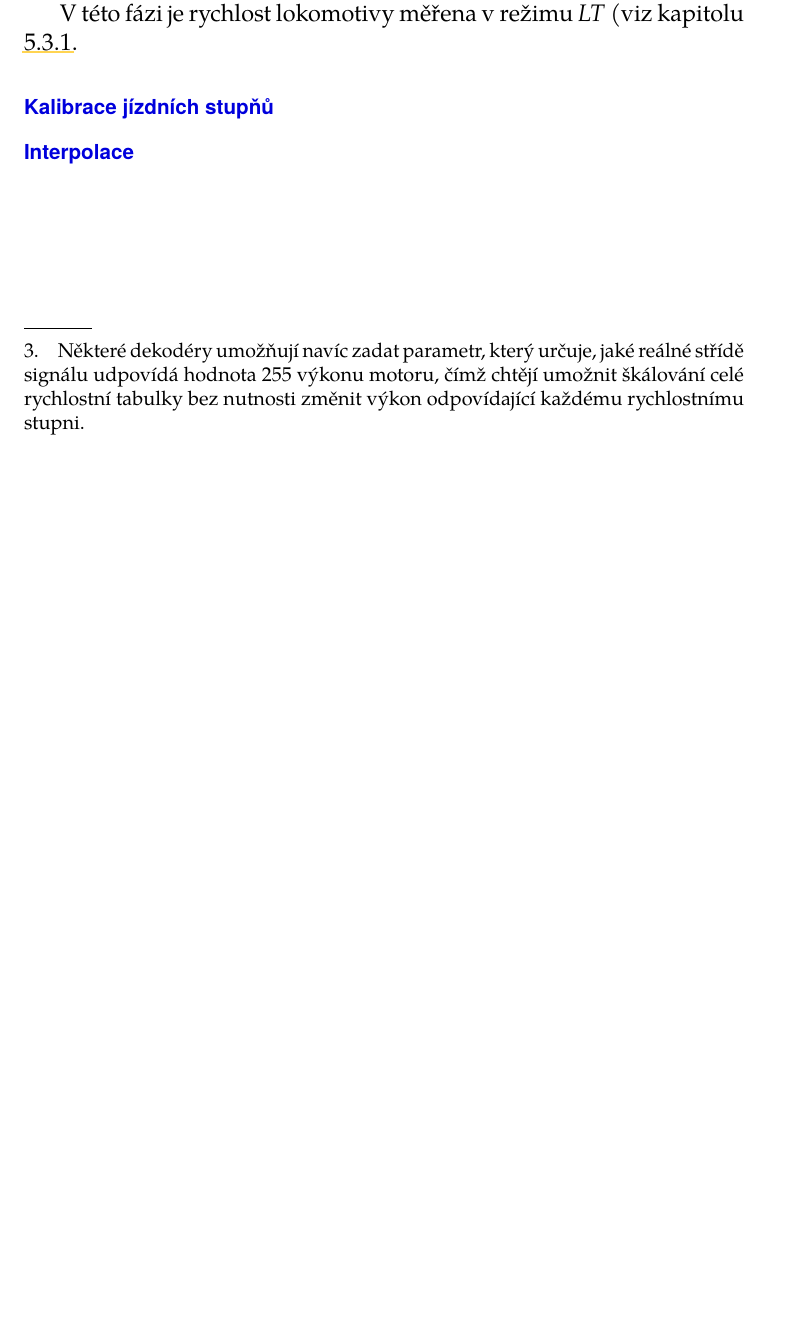
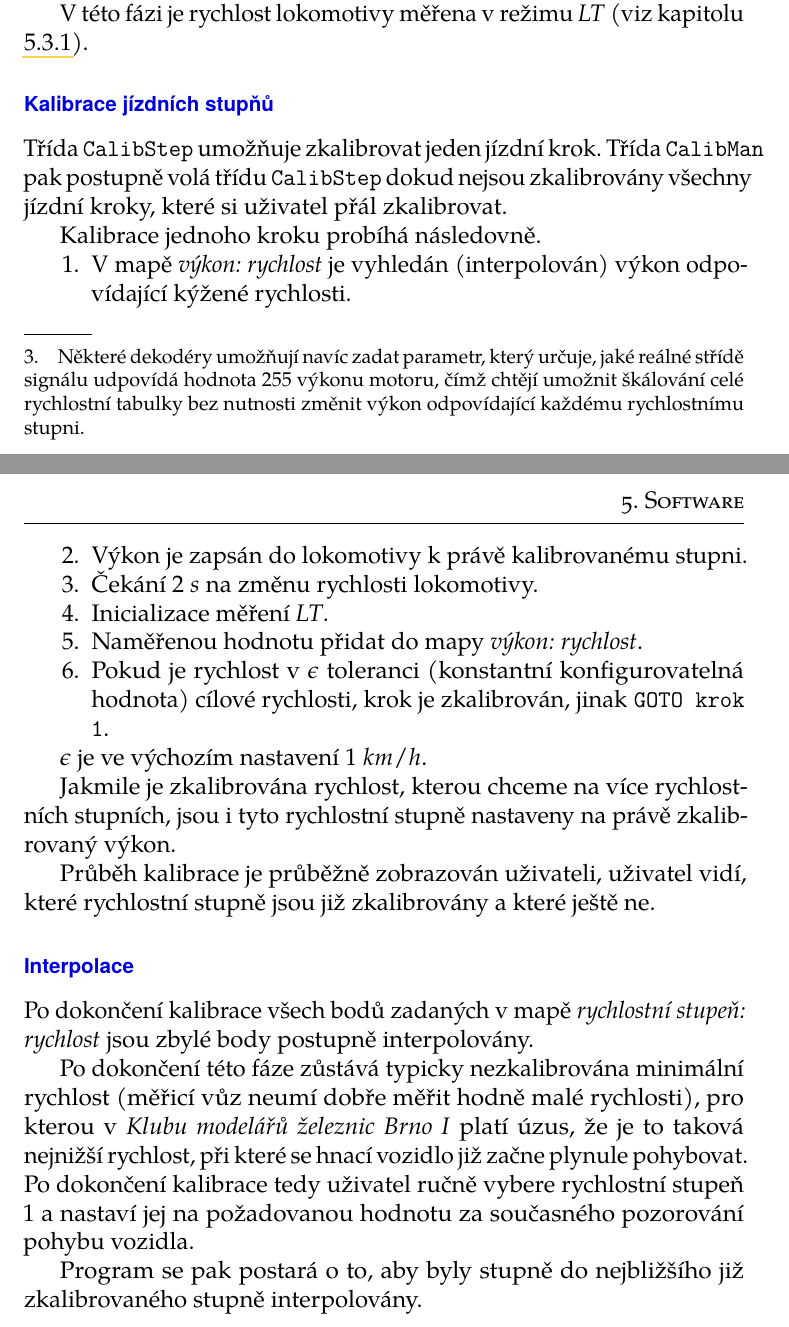
Before and after one commit to horacekj/bcthesis, a LaTeX thesis (thesis.tex, which reads sw.tex): part of page 46 of 52 before the commit and two parts of pages 46 and 47 of 53 after it, the two joined at a grey line, cut so that both start at the same text, the shorter picture padded with empty space. Compiled offline with pdfLaTeX.

Commit message:
Ac: add another phases.

```diff
--- a/sw.tex
+++ b/sw.tex
@@ -231,10 +231,46 @@ Na konci této fáze má program představu o tom, kterému rychlostnímu stupni
 odpovídá minimální rychlost a kterému maximální rychlost.
 
 V této fázi je rychlost lokomotivy měřena v režimu \textit{LT} (viz kapitolu
-\ref{sec:ac:lt-measure}}.
+\ref{sec:ac:lt-measure}).
 
 \subsubsection{Kalibrace jízdních stupňů}
 
+Třída \texttt{CalibStep} umožňuje zkalibrovat jeden jízdní krok. Třída
+\texttt{CalibMan} pak postupně volá třídu \texttt{CalibStep} dokud nejsou
+zkalibrovány všechny jízdní kroky, které si uživatel přál zkalibrovat.
 
+Kalibrace jednoho kroku probíhá následovně.
+
+\begin{compactenum}
+\item V mapě \textit{výkon: rychlost} je vyhledán (interpolován) výkon odpovídající
+      kýžené rychlosti.
+\item Výkon je zapsán do lokomotivy k právě kalibrovanému stupni.
+\item Čekání $2\ s$ na změnu rychlosti lokomotivy.
+\item Inicializace měření \textit{LT}.
+\item Naměřenou hodnotu přidat do mapy \textit{výkon: rychlost}.
+\item Pokud je rychlost v $\epsilon$ toleranci (konstantní konfigurovatelná hodnota)
+      cílové rychlosti, krok je zkalibrován, jinak \texttt{GOTO krok 1}.
+\end{compactenum}
+
+$\epsilon$ je ve výchozím nastavení $1\ km/h$.
+
+Jakmile je zkalibrována rychlost, kterou chceme na více rychlostních stupních,
+jsou i tyto rychlostní stupně nastaveny na právě zkalibrovaný výkon.
+
+Průběh kalibrace je průběžně zobrazován uživateli, uživatel vidí, které rychlostní
+stupně jsou již zkalibrovány a které ještě ne.
 
 \subsubsection{Interpolace}
+
+Po dokončení kalibrace všech bodů zadaných v mapě \textit{rychlostní stupeň:
+rychlost} jsou zbylé body postupně interpolovány.
+
+Po dokončení této fáze zůstává typicky nezkalibrována minimální rychlost
+(měřicí vůz neumí dobře měřit hodně malé rychlosti), pro kterou v \textit{Klubu
+modelářů železnic Brno I} platí úzus, že je to taková nejnižší rychlost, při
+které se hnací vozidlo již začne plynule pohybovat.  Po dokončení kalibrace
+tedy uživatel ručně vybere rychlostní stupeň $1$ a nastaví jej na požadovanou
+hodnotu za současného pozorování pohybu vozidla.
+
+Program se pak postará o to, aby byly stupně do nejbližšího již zkalibrovaného
+stupně interpolovány.
```
